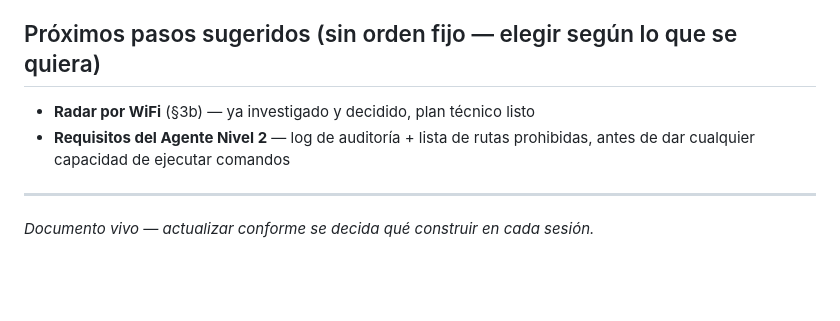
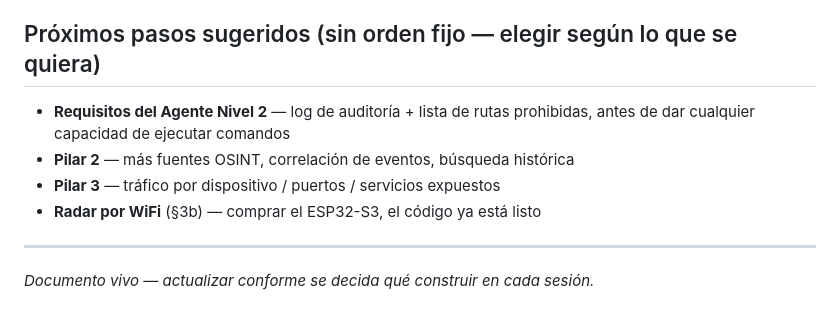
Before and after one commit to SergioLugoPM/nexus-monitor, a Markdown page: ROADMAP.md, the part around one of its changes. GitHub-like rendering; blank space fills up the shorter version.

```diff
--- a/ROADMAP.md
+++ b/ROADMAP.md
@@ -225,9 +245,11 @@ está gateado (`window.nexusShell`) para no aparecer roto en WE.
 
 ## Próximos pasos sugeridos (sin orden fijo — elegir según lo que se quiera)
 
-- **Radar por WiFi** (§3b) — ya investigado y decidido, plan técnico listo
 - **Requisitos del Agente Nivel 2** — log de auditoría + lista de rutas
   prohibidas, antes de dar cualquier capacidad de ejecutar comandos
+- **Pilar 2** — más fuentes OSINT, correlación de eventos, búsqueda histórica
+- **Pilar 3** — tráfico por dispositivo / puertos / servicios expuestos
+- **Radar por WiFi** (§3b) — comprar el ESP32-S3, el código ya está listo
 
 ---
 *Documento vivo — actualizar conforme se decida qué construir en cada
```
Also changed, not shown: other parts of ROADMAP.md (+55 -35 lines).
